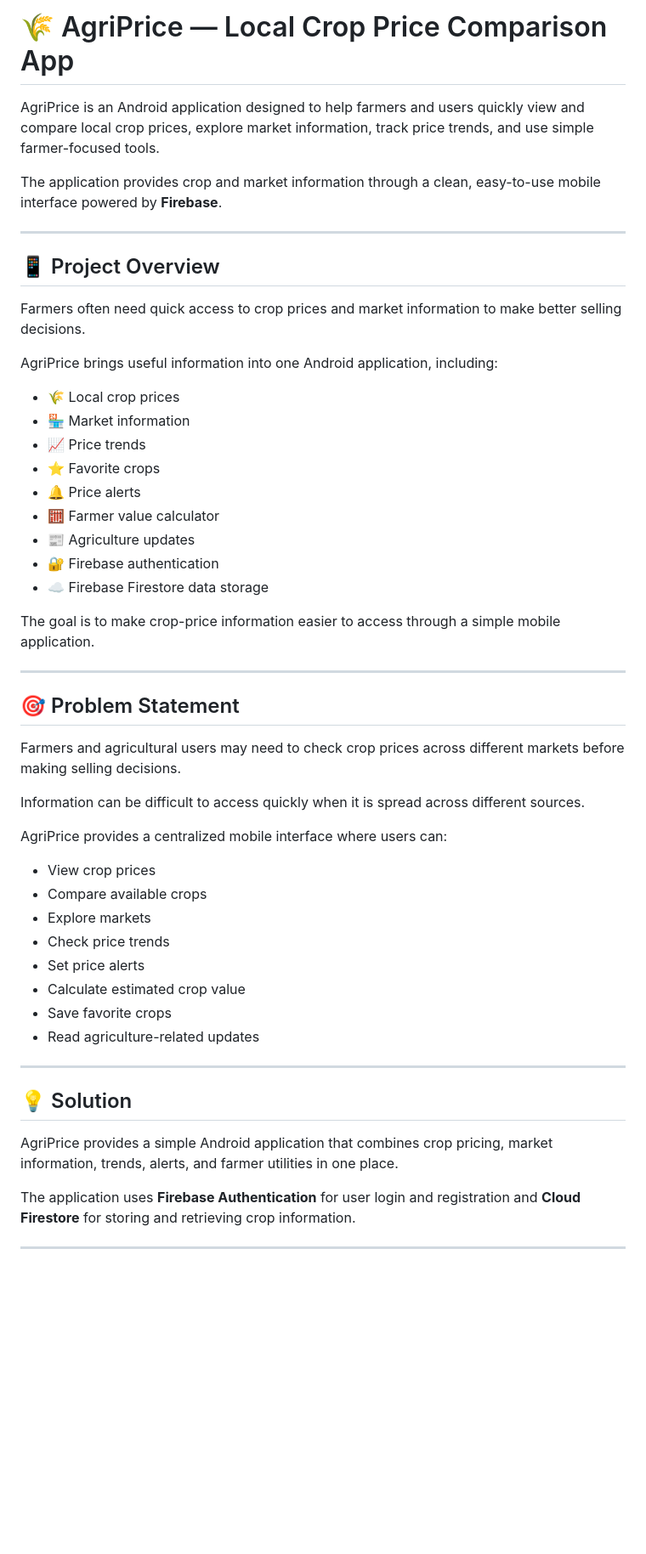
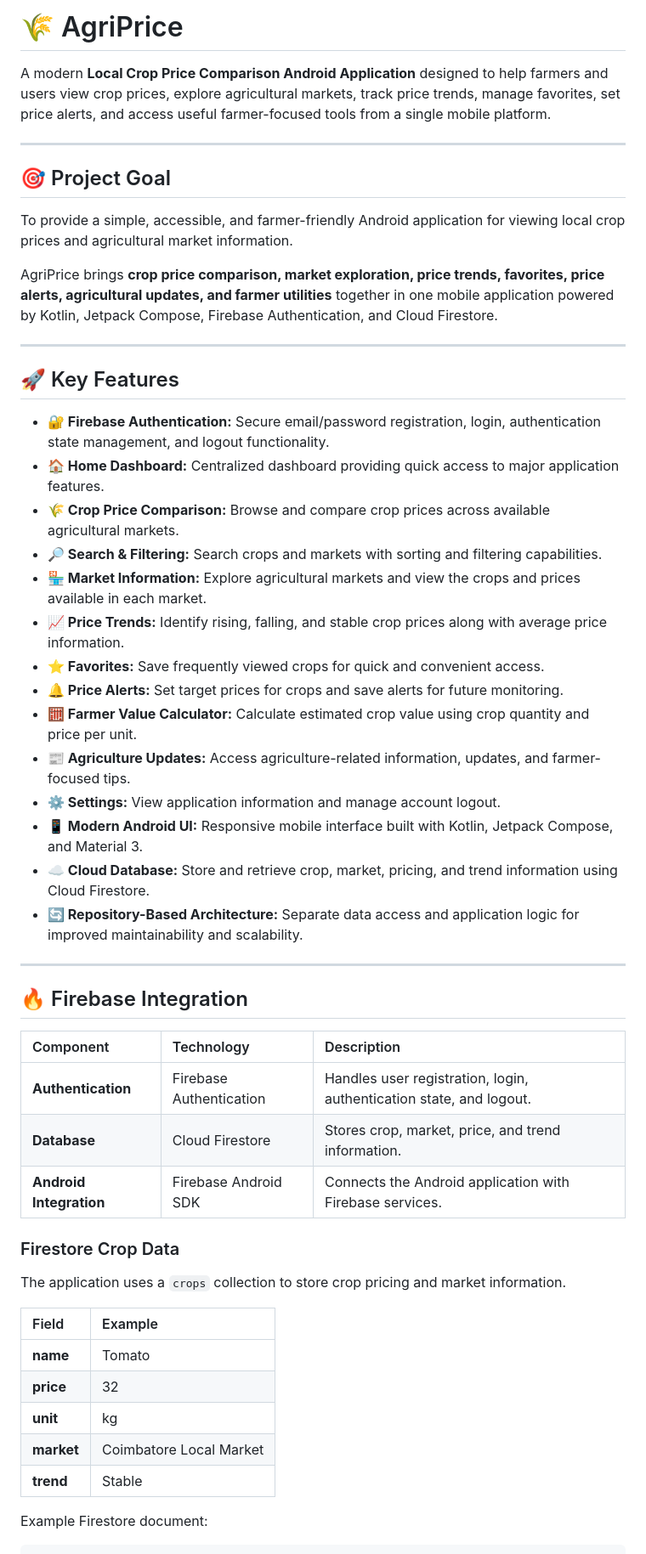
Before and after one commit to gowthamvanjimuthu-cyber/AgriPrice, a Markdown page: README.md, the part around one of its changes. Shown at 85% size. Drawn GitHub-style; blank space fills up the shorter version.

```diff
--- a/README.md
+++ b/README.md
@@ -1,52 +1,55 @@
-# 🌾 AgriPrice — Local Crop Price Comparison App
+# 🌾 AgriPrice
 
-AgriPrice is an Android application designed to help farmers and users quickly view and compare local crop prices, explore market information, track price trends, and use simple farmer-focused tools.
-
-The application provides crop and market information through a clean, easy-to-use mobile interface powered by **Firebase**.
+A modern **Local Crop Price Comparison Android Application** designed to help farmers and users view crop prices, explore agricultural markets, track price trends, manage favorites, set price alerts, and access useful farmer-focused tools from a single mobile platform.
 
 ---
 
-## 📱 Project Overview
+## 🎯 Project Goal
 
-Farmers often need quick access to crop prices and market information to make better selling decisions.
+To provide a simple, accessible, and farmer-friendly Android application for viewing local crop prices and agricultural market information.
 
-AgriPrice brings useful information into one Android application, including:
-
-- 🌾 Local crop prices
-- 🏪 Market information
-- 📈 Price trends
-- ⭐ Favorite crops
-- 🔔 Price alerts
-- 🧮 Farmer value calculator
-- 📰 Agriculture updates
-- 🔐 Firebase authentication
-- ☁️ Firebase Firestore data storage
-
-The goal is to make crop-price information easier to access through a simple mobile application.
+AgriPrice brings **crop price comparison, market exploration, price trends, favorites, price alerts, agricultural updates, and farmer utilities** together in one mobile application powered by Kotlin, Jetpack Compose, Firebase Authentication, and Cloud Firestore.
 
 ---
 
-## 🎯 Problem Statement
+## 🚀 Key Features
 
-Farmers and agricultural users may need to check crop prices across different markets before making selling decisions.
-
-Information can be difficult to access quickly when it is spread across different sources.
-
-AgriPrice provides a centralized mobile interface where users can:
-
-- View crop prices
-- Compare available crops
-- Explore markets
-- Check price trends
-- Set price alerts
-- Calculate estimated crop value
-- Save favorite crops
-- Read agriculture-related updates
+* **🔐 Firebase Authentication:** Secure email/password registration, login, authentication state management, and logout functionality.
+* **🏠 Home Dashboard:** Centralized dashboard providing quick access to major application features.
+* **🌾 Crop Price Comparison:** Browse and compare crop prices across available agricultural markets.
+* **🔎 Search & Filtering:** Search crops and markets with sorting and filtering capabilities.
+* **🏪 Market Information:** Explore agricultural markets and view the crops and prices available in each market.
+* **📈 Price Trends:** Identify rising, falling, and stable crop prices along with average price information.
+* **⭐ Favorites:** Save frequently viewed crops for quick and convenient access.
+* **🔔 Price Alerts:** Set target prices for crops and save alerts for future monitoring.
+* **🧮 Farmer Value Calculator:** Calculate estimated crop value using crop quantity and price per unit.
+* **📰 Agriculture Updates:** Access agriculture-related information, updates, and farmer-focused tips.
+* **⚙️ Settings:** View application information and manage account logout.
+* **📱 Modern Android UI:** Responsive mobile interface built with Kotlin, Jetpack Compose, and Material 3.
+* **☁️ Cloud Database:** Store and retrieve crop, market, pricing, and trend information using Cloud Firestore.
+* **🔄 Repository-Based Architecture:** Separate data access and application logic for improved maintainability and scalability.
 
 ---
 
-## 💡 Solution
+## 🔥 Firebase Integration
 
-AgriPrice provides a simple Android application that combines crop pricing, market information, trends, alerts, and farmer utilities in one place.
+| Component | Technology | Description |
+| :--- | :--- | :--- |
+| **Authentication** | Firebase Authentication | Handles user registration, login, authentication state, and logout. |
+| **Database** | Cloud Firestore | Stores crop, market, price, and trend information. |
+| **Android Integration** | Firebase Android SDK | Connects the Android application with Firebase services. |
 
-The application uses **Firebase Authentication** for user login and registration and **Cloud Firestore** for storing and retrieving crop information.
+### Firestore Crop Data
+
+The application uses a `crops` collection to store crop pricing and market information.
+
+| Field | Example |
+| :--- | :--- |
+| **name** | Tomato |
+| **price** | 32 |
+| **unit** | kg |
+| **market** | Coimbatore Local Market |
+| **trend** | Stable |
+
+Example Firestore document:
+
```
Also changed, not shown: other parts of README.md (+204 -131 lines).
